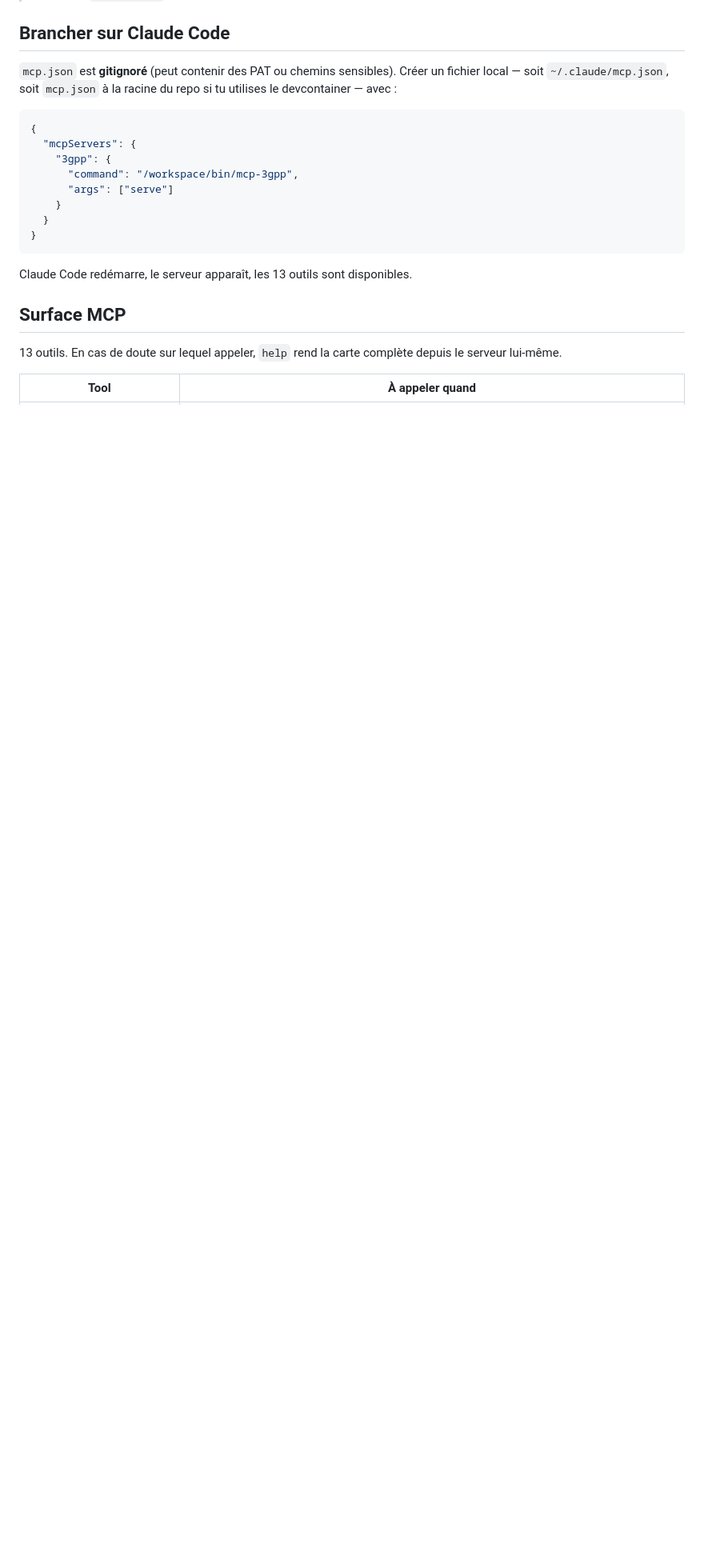
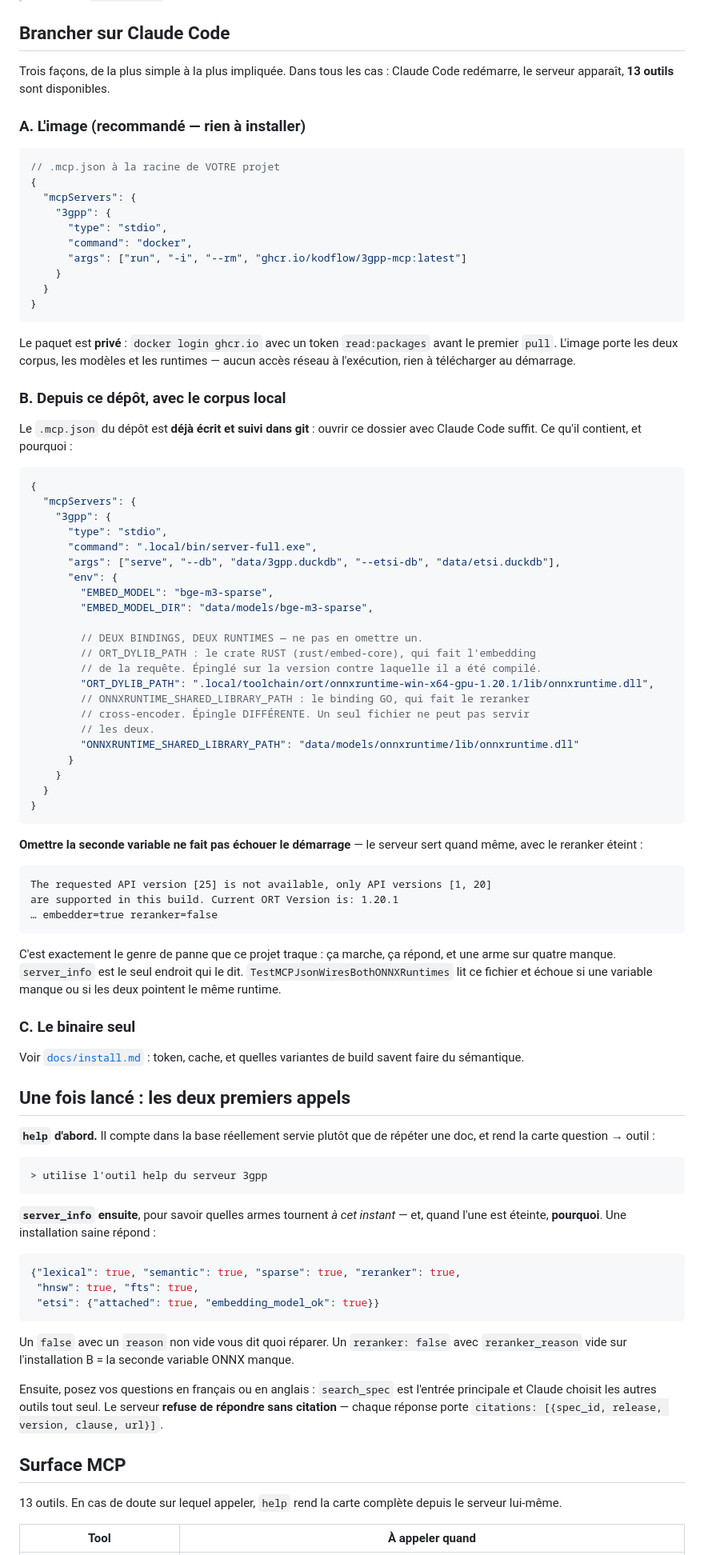
Before and after one commit to kodflow/3gpp-mcp, a Markdown page: README.md, the part around the change. Shown at 80% size. GitHub-like rendering; blank space fills up the shorter version.

````diff
--- a/README.md
+++ b/README.md
@@ -207,22 +207,103 @@ fini, et sauté si celle-ci n'a rien changé.
 
 ## Brancher sur Claude Code
 
-`mcp.json` est **gitignoré** (peut contenir des PAT ou chemins sensibles).
-Créer un fichier local — soit `~/.claude/mcp.json`, soit `mcp.json` à la
-racine du repo si tu utilises le devcontainer — avec :
+Trois façons, de la plus simple à la plus impliquée. Dans tous les cas : Claude
+Code redémarre, le serveur apparaît, **13 outils** sont disponibles.
 
-```json
+### A. L'image (recommandé — rien à installer)
+
+```jsonc
+// .mcp.json à la racine de VOTRE projet
 {
   "mcpServers": {
     "3gpp": {
-      "command": "/workspace/bin/mcp-3gpp",
-      "args": ["serve"]
+      "type": "stdio",
+      "command": "docker",
+      "args": ["run", "-i", "--rm", "ghcr.io/kodflow/3gpp-mcp:latest"]
     }
   }
 }
 ```
 
-Claude Code redémarre, le serveur apparaît, les 13 outils sont disponibles.
+Le paquet est **privé** : `docker login ghcr.io` avec un token `read:packages`
+avant le premier `pull`. L'image porte les deux corpus, les modèles et les
+runtimes — aucun accès réseau à l'exécution, rien à télécharger au démarrage.
+
+### B. Depuis ce dépôt, avec le corpus local
+
+Le `.mcp.json` du dépôt est **déjà écrit et suivi dans git** : ouvrir ce dossier
+avec Claude Code suffit. Ce qu'il contient, et pourquoi :
+
+```jsonc
+{
+  "mcpServers": {
+    "3gpp": {
+      "type": "stdio",
+      "command": ".local/bin/server-full.exe",
+      "args": ["serve", "--db", "data/3gpp.duckdb", "--etsi-db", "data/etsi.duckdb"],
+      "env": {
+        "EMBED_MODEL": "bge-m3-sparse",
+        "EMBED_MODEL_DIR": "data/models/bge-m3-sparse",
+
+        // DEUX BINDINGS, DEUX RUNTIMES — ne pas en omettre un.
+        // ORT_DYLIB_PATH : le crate RUST (rust/embed-core), qui fait l'embedding
+        // de la requête. Épinglé sur la version contre laquelle il a été compilé.
+        "ORT_DYLIB_PATH": ".local/toolchain/ort/onnxruntime-win-x64-gpu-1.20.1/lib/onnxruntime.dll",
+        // ONNXRUNTIME_SHARED_LIBRARY_PATH : le binding GO, qui fait le reranker
+        // cross-encoder. Épingle DIFFÉRENTE. Un seul fichier ne peut pas servir
+        // les deux.
+        "ONNXRUNTIME_SHARED_LIBRARY_PATH": "data/models/onnxruntime/lib/onnxruntime.dll"
+      }
+    }
+  }
+}
+```
+
+**Omettre la seconde variable ne fait pas échouer le démarrage** — le serveur
+sert quand même, avec le reranker éteint :
+
+```text
+The requested API version [25] is not available, only API versions [1, 20]
+are supported in this build. Current ORT Version is: 1.20.1
+… embedder=true reranker=false
+```
+
+C'est exactement le genre de panne que ce projet traque : ça marche, ça répond,
+et une arme sur quatre manque. `server_info` est le seul endroit qui le dit.
+`TestMCPJsonWiresBothONNXRuntimes` lit ce fichier et échoue si une variable
+manque ou si les deux pointent le même runtime.
+
+### C. Le binaire seul
+
+Voir [`docs/install.md`](./docs/install.md) : token, cache, et quelles variantes
+de build savent faire du sémantique.
+
+## Une fois lancé : les deux premiers appels
+
+**`help` d'abord.** Il compte dans la base réellement servie plutôt que de
+répéter une doc, et rend la carte question → outil :
+
+```text
+> utilise l'outil help du serveur 3gpp
+```
+
+**`server_info` ensuite**, pour savoir quelles armes tournent *à cet instant* —
+et, quand l'une est éteinte, **pourquoi**. Une installation saine répond :
+
+```json
+{"lexical": true, "semantic": true, "sparse": true, "reranker": true,
+ "hnsw": true, "fts": true,
+ "etsi": {"attached": true, "embedding_model_ok": true}}
+```
+
+Un `false` avec un `reason` non vide vous dit quoi réparer. Un `reranker: false`
+avec `reranker_reason` vide sur l'installation B = la seconde variable ONNX
+manque.
+
+Ensuite, posez vos questions en français ou en anglais : `search_spec` est
+l'entrée principale et Claude choisit les autres outils tout seul. Le serveur
+**refuse de répondre sans citation** — chaque réponse porte
+`citations: [{spec_id, release, version, clause, url}]`.
 
 ## Surface MCP
 
````
Also changed, not shown: docs/install.md (+72 -9 lines).
